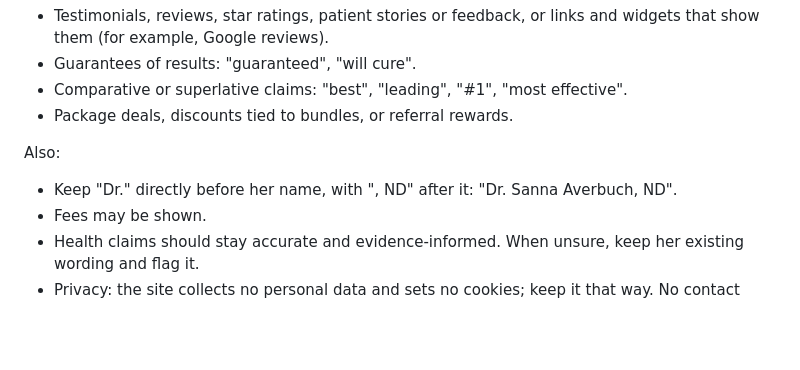
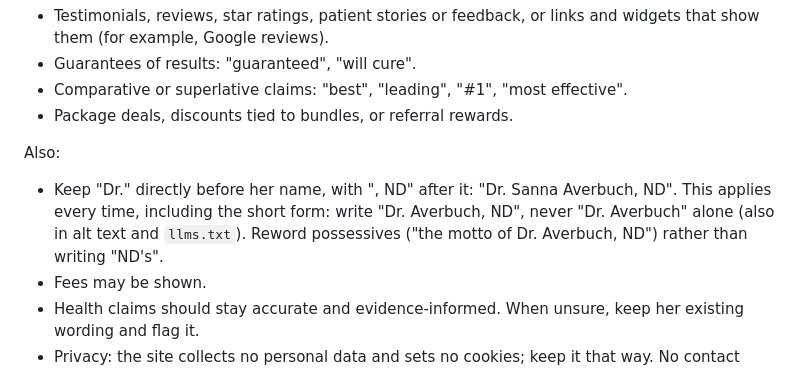
Before and after one commit to zevtrader/drsannaaverbuchnd-website, a Markdown page: CLAUDE.md, the part around the change. Drawn GitHub-style; blank space fills up the shorter version.

Commit message:
CLAUDE.md: Dr. Averbuch always takes , ND
Co-Authored-By: Claude Opus 5.5 <noreply@anthropic.com>

```diff
--- a/CLAUDE.md
+++ b/CLAUDE.md
@@ -58,7 +58,7 @@ Never add any of these:
 
 Also:
 
-- Keep "Dr." directly before her name, with ", ND" after it: "Dr. Sanna Averbuch, ND".
+- Keep "Dr." directly before her name, with ", ND" after it: "Dr. Sanna Averbuch, ND". This applies every time, including the short form: write "Dr. Averbuch, ND", never "Dr. Averbuch" alone (also in alt text and `llms.txt`). Reword possessives ("the motto of Dr. Averbuch, ND") rather than writing "ND's".
 - Fees may be shown.
 - Health claims should stay accurate and evidence-informed. When unsure, keep her existing wording and flag it.
 - Privacy: the site collects no personal data and sets no cookies; keep it that way. No contact forms that could collect health details.
```
